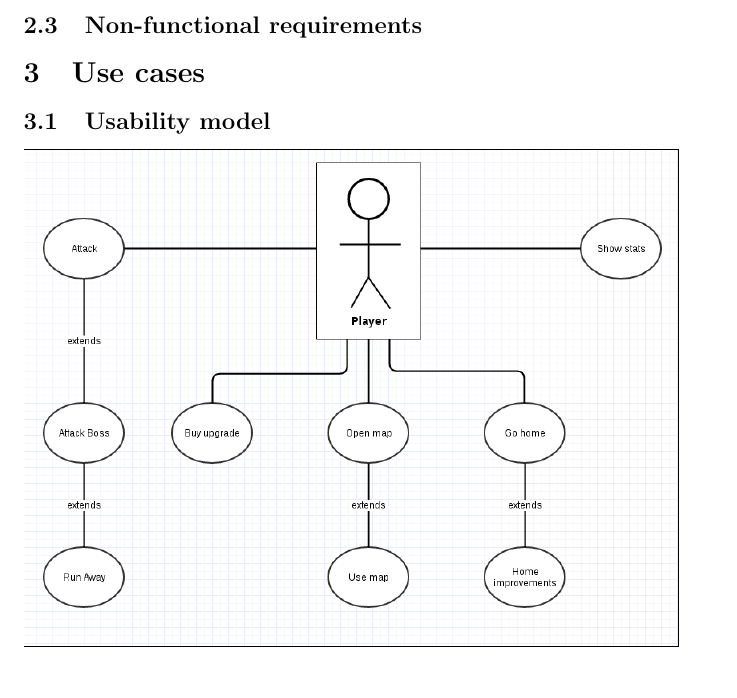
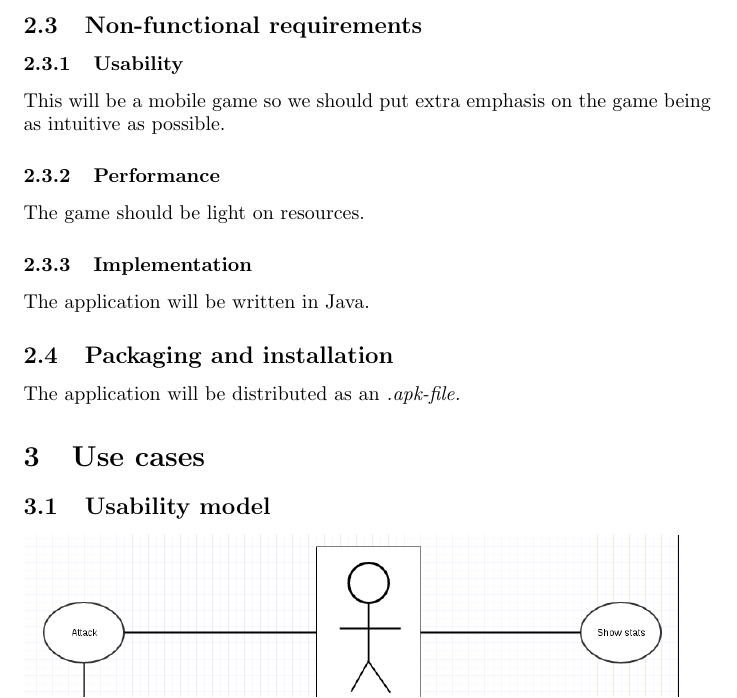
Before and after one commit to craxido/OOPP-TDA367-DIT212, a LaTeX document (RAD.tex): part of page 2 of 9, cut so that both start at the same text. Compiled offline with pdfLaTeX.

Commit message:
Non functional use cases

```diff
--- a/RAD.tex
+++ b/RAD.tex
@@ -40,6 +40,15 @@ LOTR: Lord of the Rings.
     \item Check stats
 \end{itemize}
 \subsection{Non-functional requirements}
+\subsubsection{Usability}
+This will be a mobile game so we should put extra emphasis on the game being as
+intuitive as possible.
+\subsubsection{Performance}
+The game should be light on resources.
+\subsubsection{Implementation}
+The application will be written in Java.
+\subsection{Packaging and installation}
+The application will be distributed as an \it{.apk}-file.
 \section{Use cases}
 \subsection{Usability model}
 \fbox{\includegraphics[scale=0.4]{usabilityModel.png}}
```
Also changed, not shown: RAD.pdf.
